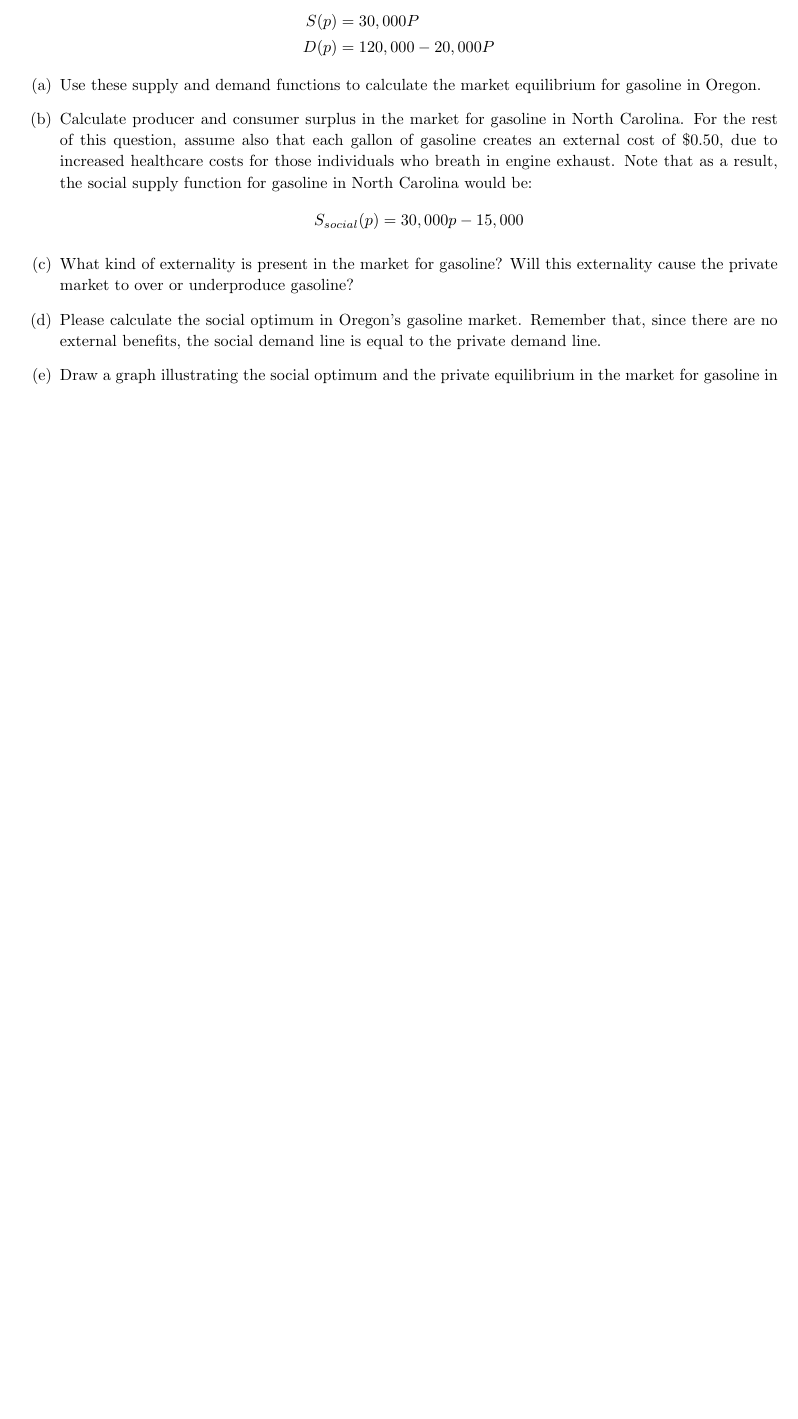
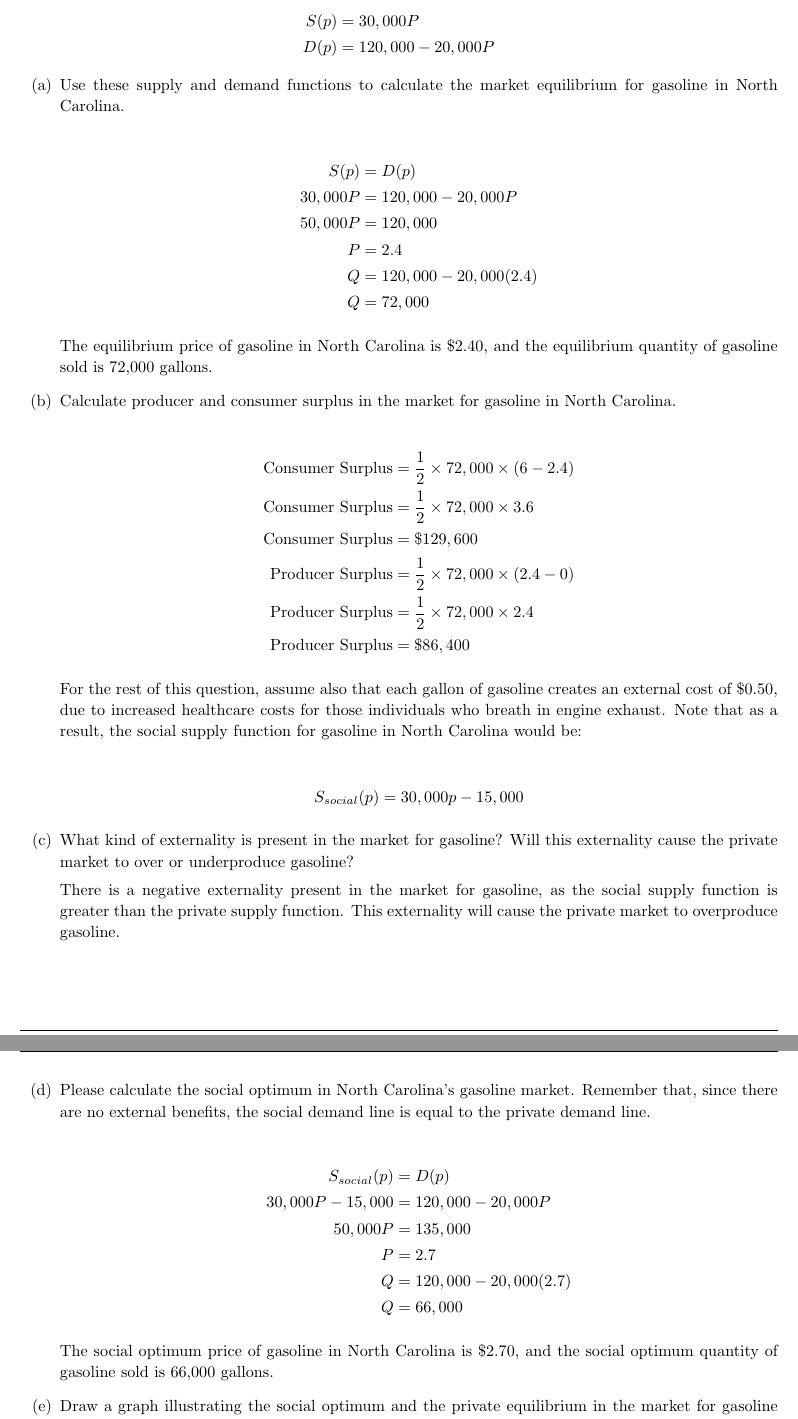
Before and after one commit to Rushilwiz/econ101, a LaTeX problem sheet (pset2/pset2.tex): part of page 10 of 10 before the commit and two parts of pages 10 and 11 of 12 after it, the two joined at a grey line, cut so that both start at the same text, the shorter picture padded with empty space. Compiled offline with pdfLaTeX.

Commit message:
finished pset2

```diff
--- a/pset2/pset2.tex
+++ b/pset2/pset2.tex
@@ -522,12 +522,51 @@ For this question, consider the market for gasoline in North Carolina. Suppose t
 \end{align*}
 
 \begin{enumerate}[(a)]
-    \item Use these supply and demand functions to calculate the market equilibrium for gasoline in Oregon.
+    \item Use these supply and demand functions to calculate the market equilibrium for gasoline in North Carolina.
 
-    \item Calculate producer and consumer surplus in the market for gasoline in North Carolina. For the rest of this question, assume also that each gallon of gasoline creates an external cost of \$0.50, due to increased healthcare     costs for those individuals who breath in engine exhaust. Note that as a result, the social supply function for gasoline in North Carolina would be:
+    \begin{align*}
+        S(p) &= D(p)\\
+        30,000P &= 120,000 - 20,000P\\
+        50,000P &= 120,000\\
+        P &= 2.4\\
+        Q &= 120,000 - 20,000(2.4)\\
+        Q &= 72,000
+    \end{align*}
+
+    The equilibrium price of gasoline in North Carolina is \$2.40, and the equilibrium quantity of gasoline sold is 72,000 gallons.
+
+    \item Calculate producer and consumer surplus in the market for gasoline in North Carolina.
+
+    \begin{align*}
+        \text{Consumer Surplus} &= \frac{1}{2} \times 72,000 \times (6 - 2.4)\\
+        \text{Consumer Surplus} &= \frac{1}{2} \times 72,000 \times 3.6\\
+        \text{Consumer Surplus} &= \$129,600\\
+        \text{Producer Surplus} &= \frac{1}{2} \times 72,000 \times (2.4 - 0)\\
+        \text{Producer Surplus} &= \frac{1}{2} \times 72,000 \times 2.4\\
+        \text{Producer Surplus} &= \$86,400
+    \end{align*}
+
+    For the rest of this question, assume also that each gallon of gasoline creates an external cost of \$0.50, due to increased healthcare costs for those individuals who breath in engine exhaust. Note that as a result, the social supply function for gasoline in North Carolina would be:
+
     \begin{align*}
         S_{social}(p) = 30,000p - 15,000
     \end{align*}
+
     \item What kind of externality is present in the market for gasoline? Will this externality cause the private market to over or underproduce gasoline?
-    \item Please calculate the social optimum in Oregon's gasoline market. Remember that, since there are no external benefits, the social demand line is equal to the private demand line.
-    \item Draw a graph illustrating the social optimum and the private equilibrium in the market for gasoline in Oregon. Indicate which part of your graph represents the deadweight loss caused by this externality.
+
+    There is a negative externality present in the market for gasoline, as the social supply function is greater than the private supply function. This externality will cause the private market to overproduce gasoline.
+    \pagebreak
+    \item Please calculate the social optimum in North Carolina's gasoline market. Remember that, since there are no external benefits, the social demand line is equal to the private demand line.
+
+    \begin{align*}
+        S_{social}(p) &= D(p)\\
+        30,000P - 15,000 &= 120,000 - 20,000P\\
+        50,000P &= 135,000\\
+        P &= 2.7\\
+        Q &= 120,000 - 20,000(2.7)\\
+        Q &= 66,000
+    \end{align*}
+
+    The social optimum price of gasoline in North Carolina is \$2.70, and the social optimum quantity of gasoline sold is 66,000 gallons.
+
+    \item Draw a graph illustrating the social optimum and the private equilibrium in the market for gasoline in North Carolina. Indicate which part of your graph represents the deadweight loss caused by this externality.
```
Also changed, not shown: pset2/pset2.pdf, pset2/pset2.tex (54 more changed lines), 4 other files.
